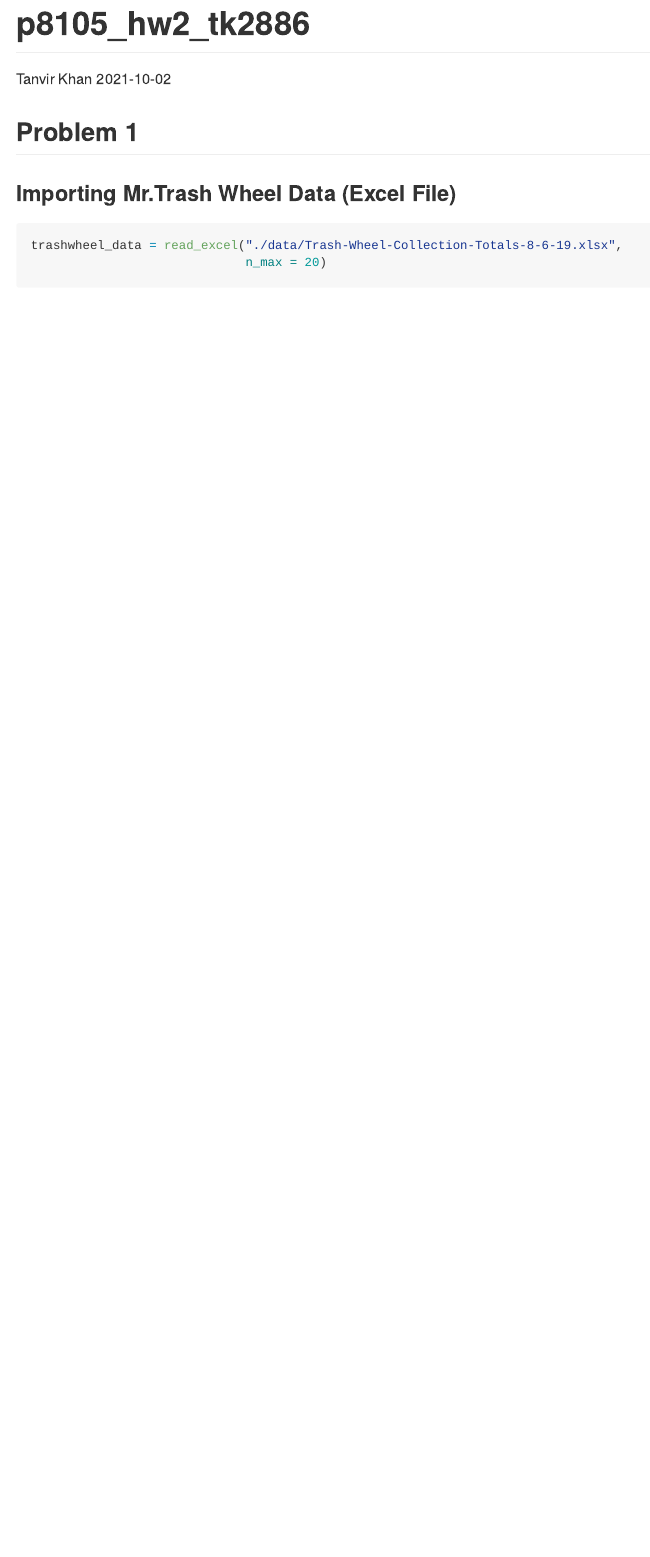
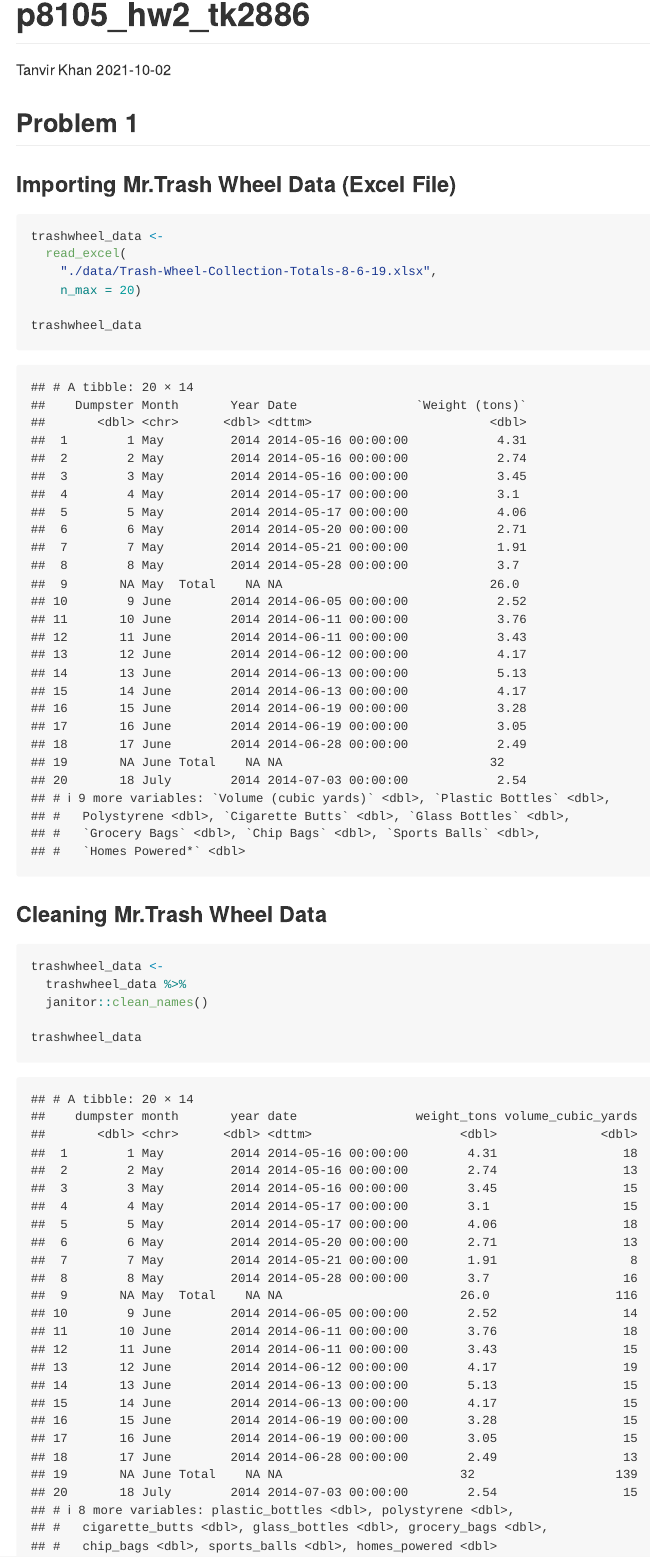
Before and after one commit to TanvirK41/p8105_hw2_tk2886, an R Markdown document (p8105_hw2_tk2886.Rmd): the page in a window 1100 px wide, from its top. Rendered offline with R 4.5, knitr and Pandoc, with nearby package versions; column names are cleaned by a stand-in for the janitor package.

Commit message:
Cleaning Data for Mr.TrashWheel. Committing everything to git

````diff
--- a/p8105_hw2_tk2886.Rmd
+++ b/p8105_hw2_tk2886.Rmd
@@ -13,9 +13,24 @@ library(readxl)
 ```
 
 ## Problem 1
+
 ### Importing Mr.Trash Wheel Data (Excel File)
 
 ```{r importing data}
-trashwheel_data = read_excel("./data/Trash-Wheel-Collection-Totals-8-6-19.xlsx",
-                             n_max = 20)
+trashwheel_data <-
+  read_excel(
+    "./data/Trash-Wheel-Collection-Totals-8-6-19.xlsx",
+    n_max = 20)
+
+trashwheel_data
 ```
+
+### Cleaning Mr.Trash Wheel Data
+
+```{r cleaning data}
+trashwheel_data <-
+  trashwheel_data %>%
+  janitor::clean_names()
+
+trashwheel_data
+```
````
Also changed, not shown: p8105_hw2_tk2886.md, 1 other file.
